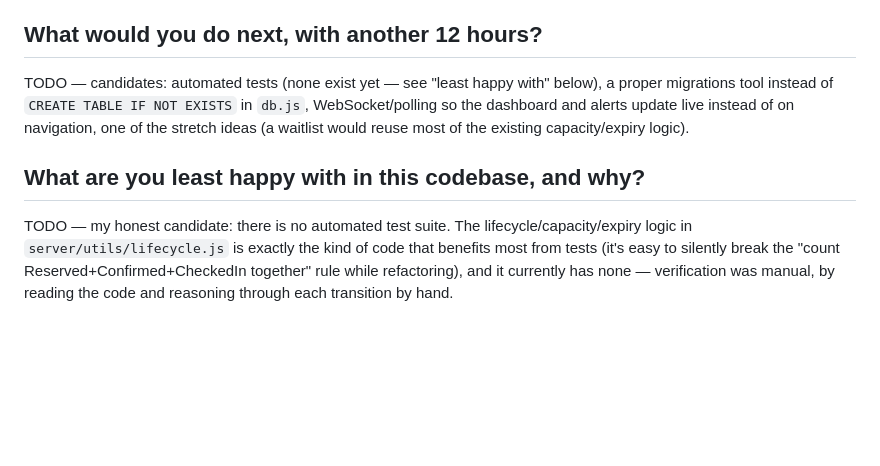
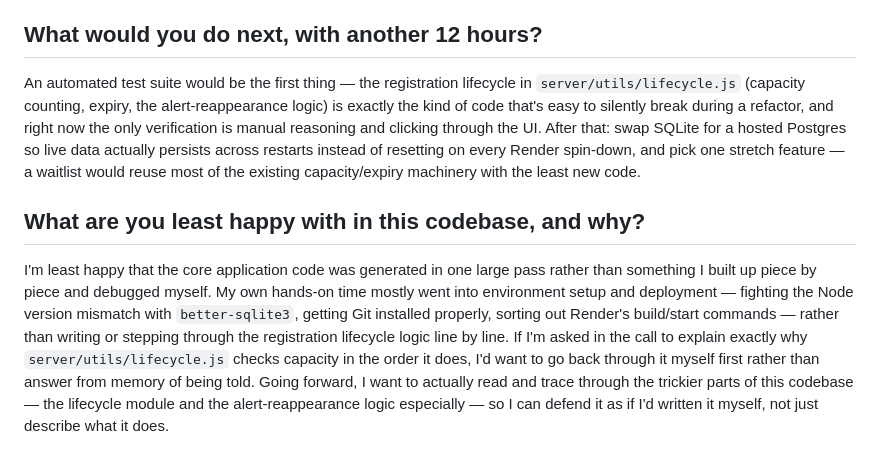
Before and after one commit to 19kushagra19/event-registration, a Markdown page: SUBMISSION.md, the part around one of its changes. Rendered like a GitHub page; blank space fills up the shorter version.

```diff
--- a/SUBMISSION.md
+++ b/SUBMISSION.md
@@ -56,15 +63,23 @@ TODO
 
 ## What would you do next, with another 12 hours?
 
-TODO — candidates: automated tests (none exist yet — see "least happy with" below), a proper
-migrations tool instead of `CREATE TABLE IF NOT EXISTS` in `db.js`, WebSocket/polling so the
-dashboard and alerts update live instead of on navigation, one of the stretch ideas (a waitlist
-would reuse most of the existing capacity/expiry logic).
+An automated test suite would be the first thing — the registration lifecycle in
+`server/utils/lifecycle.js` (capacity counting, expiry, the alert-reappearance logic) is exactly
+the kind of code that's easy to silently break during a refactor, and right now the only
+verification is manual reasoning and clicking through the UI. After that: swap SQLite for a hosted
+Postgres so live data actually persists across restarts instead of resetting on every Render
+spin-down, and pick one stretch feature — a waitlist would reuse most of the existing
+capacity/expiry machinery with the least new code.
 
 ## What are you least happy with in this codebase, and why?
 
-TODO — my honest candidate: there is no automated test suite. The lifecycle/capacity/expiry logic
-in `server/utils/lifecycle.js` is exactly the kind of code that benefits most from tests (it's
-easy to silently break the "count Reserved+Confirmed+CheckedIn together" rule while refactoring),
-and it currently has none — verification was manual, by reading the code and reasoning through
-each transition by hand.
+I'm least happy that the core application code was generated in one large pass rather than
+something I built up piece by piece and debugged myself. My own hands-on time mostly went into
+environment setup and deployment — fighting the Node version mismatch with `better-sqlite3`,
+getting Git installed properly, sorting out Render's build/start commands — rather than writing or
+stepping through the registration lifecycle logic line by line. If I'm asked in the call to explain
+exactly why `server/utils/lifecycle.js` checks capacity in the order it does, I'd want to go back
+through it myself first rather than answer from memory of being told. Going forward, I want to
+actually read and trace through the trickier parts of this codebase — the lifecycle module and the
+alert-reappearance logic especially — so I can defend it as if I'd written it myself, not just
+describe what it does.
```
Also changed, not shown: other parts of SUBMISSION.md (+32 -25 lines).
